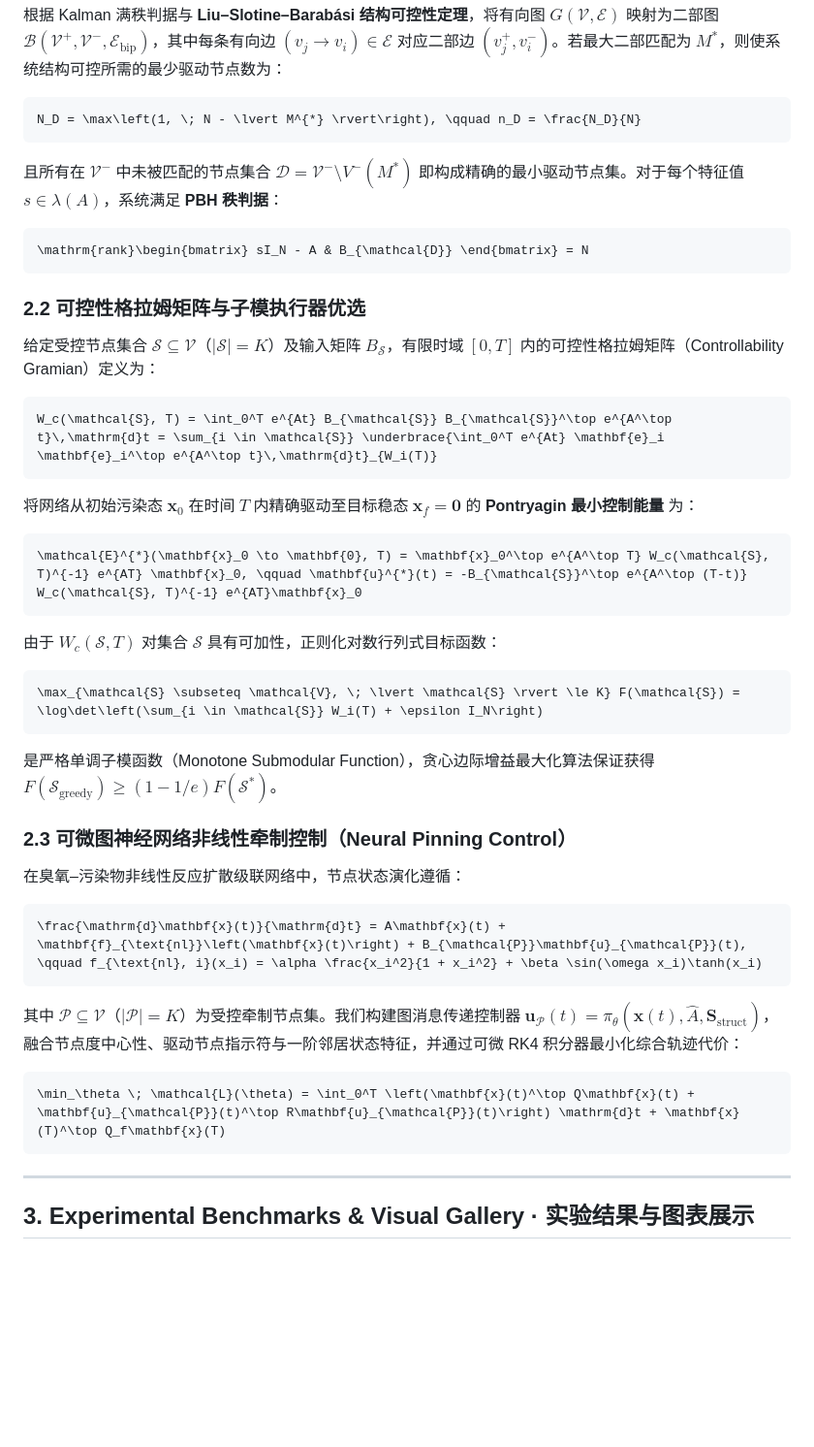
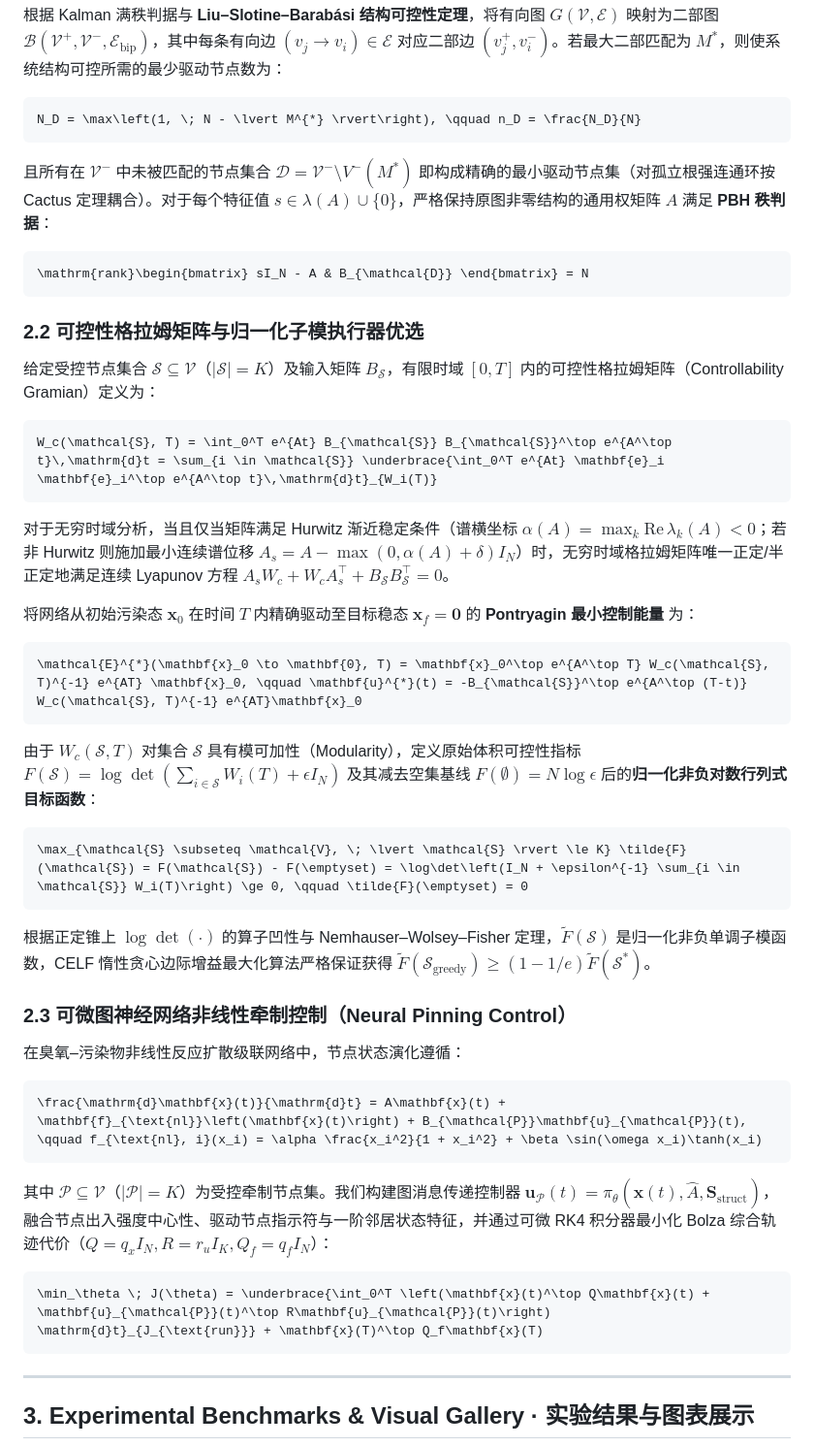
Before and after one commit to WenNinghan/NetControl-Pinning-Lab, a Markdown page: README.md, the part around one of its changes. Shown at 97% size. Rendered like a GitHub page; blank space fills up the shorter version.

````diff
--- a/README.md
+++ b/README.md
@@ -38,18 +38,20 @@
 N_D = \max\left(1, \; N - \lvert M^{*} \rvert\right), \qquad n_D = \frac{N_D}{N}
 ```
 
-且所有在 $`\mathcal{V}^-`$ 中未被匹配的节点集合 $`\mathcal{D} = \mathcal{V}^- \setminus V^-(M^{*})`$ 即构成精确的最小驱动节点集。对于每个特征值 $`s \in \lambda(A)`$，系统满足 **PBH 秩判据**：
+且所有在 $`\mathcal{V}^-`$ 中未被匹配的节点集合 $`\mathcal{D} = \mathcal{V}^- \setminus V^-(M^{*})`$ 即构成精确的最小驱动节点集（对孤立根强连通环按 Cactus 定理耦合）。对于每个特征值 $`s \in \lambda(A) \cup \{0\}`$，严格保持原图非零结构的通用权矩阵 $`A`$ 满足 **PBH 秩判据**：
 
 ```math
 \mathrm{rank}\begin{bmatrix} sI_N - A & B_{\mathcal{D}} \end{bmatrix} = N
 ```
 
-### 2.2 可控性格拉姆矩阵与子模执行器优选
+### 2.2 可控性格拉姆矩阵与归一化子模执行器优选
 给定受控节点集合 $`\mathcal{S} \subseteq \mathcal{V}`$（$`\lvert \mathcal{S} \rvert = K`$）及输入矩阵 $`B_{\mathcal{S}}`$，有限时域 $`[0, T]`$ 内的可控性格拉姆矩阵（Controllability Gramian）定义为：
 
 ```math
 W_c(\mathcal{S}, T) = \int_0^T e^{At} B_{\mathcal{S}} B_{\mathcal{S}}^\top e^{A^\top t}\,\mathrm{d}t = \sum_{i \in \mathcal{S}} \underbrace{\int_0^T e^{At} \mathbf{e}_i \mathbf{e}_i^\top e^{A^\top t}\,\mathrm{d}t}_{W_i(T)}
 ```
+
+对于无穷时域分析，当且仅当矩阵满足 Hurwitz 渐近稳定条件（谱横坐标 $`\alpha(A) = \max_k \mathrm{Re}\,\lambda_k(A) \lt 0`$；若非 Hurwitz 则施加最小连续谱位移 $`A_s = A - \max(0, \alpha(A) + \delta) I_N`$）时，无穷时域格拉姆矩阵唯一正定/半正定地满足连续 Lyapunov 方程 $`A_s W_c + W_c A_s^\top + B_{\mathcal{S}} B_{\mathcal{S}}^\top = 0`$。
 
 将网络从初始污染态 $`\mathbf{x}_0`$ 在时间 $`T`$ 内精确驱动至目标稳态 $`\mathbf{x}_f = \mathbf{0}`$ 的 **Pontryagin 最小控制能量** 为：
 
@@ -57,13 +59,13 @@ W_c(\mathcal{S}, T) = \int_0^T e^{At} B_{\mathcal{S}} B_{\mathcal{S}}^\top e^{A^
 \mathcal{E}^{*}(\mathbf{x}_0 \to \mathbf{0}, T) = \mathbf{x}_0^\top e^{A^\top T} W_c(\mathcal{S}, T)^{-1} e^{AT} \mathbf{x}_0, \qquad \mathbf{u}^{*}(t) = -B_{\mathcal{S}}^\top e^{A^\top (T-t)} W_c(\mathcal{S}, T)^{-1} e^{AT}\mathbf{x}_0
 ```
 
-由于 $`W_c(\mathcal{S}, T)`$ 对集合 $`\mathcal{S}`$ 具有可加性，正则化对数行列式目标函数：
+由于 $`W_c(\mathcal{S}, T)`$ 对集合 $`\mathcal{S}`$ 具有模可加性（Modularity），定义原始体积可控性指标 $`F(\mathcal{S}) = \log\det\left(\sum_{i \in \mathcal{S}} W_i(T) + \epsilon I_N\right)`$ 及其减去空集基线 $`F(\emptyset) = N\log\epsilon`$ 后的**归一化非负对数行列式目标函数**：
 
 ```math
-\max_{\mathcal{S} \subseteq \mathcal{V}, \; \lvert \mathcal{S} \rvert \le K} F(\mathcal{S}) = \log\det\left(\sum_{i \in \mathcal{S}} W_i(T) + \epsilon I_N\right)
+\max_{\mathcal{S} \subseteq \mathcal{V}, \; \lvert \mathcal{S} \rvert \le K} \tilde{F}(\mathcal{S}) = F(\mathcal{S}) - F(\emptyset) = \log\det\left(I_N + \epsilon^{-1} \sum_{i \in \mathcal{S}} W_i(T)\right) \ge 0, \qquad \tilde{F}(\emptyset) = 0
 ```
 
-是严格单调子模函数（Monotone Submodular Function），贪心边际增益最大化算法保证获得 $`F(\mathcal{S}_{\text{greedy}}) \ge (1 - 1/e) F(\mathcal{S}^{*})`$。
+根据正定锥上 $`\log\det(\cdot)`$ 的算子凹性与 Nemhauser–Wolsey–Fisher 定理，$`\tilde{F}(\mathcal{S})`$ 是归一化非负单调子模函数，CELF 惰性贪心边际增益最大化算法严格保证获得 $`\tilde{F}(\mathcal{S}_{\text{greedy}}) \ge (1 - 1/e) \tilde{F}(\mathcal{S}^{*})`$。
 
 ### 2.3 可微图神经网络非线性牵制控制（Neural Pinning Control）
 在臭氧–污染物非线性反应扩散级联网络中，节点状态演化遵循：
@@ -72,10 +74,10 @@ W_c(\mathcal{S}, T) = \int_0^T e^{At} B_{\mathcal{S}} B_{\mathcal{S}}^\top e^{A^
 \frac{\mathrm{d}\mathbf{x}(t)}{\mathrm{d}t} = A\mathbf{x}(t) + \mathbf{f}_{\text{nl}}\left(\mathbf{x}(t)\right) + B_{\mathcal{P}}\mathbf{u}_{\mathcal{P}}(t), \qquad f_{\text{nl}, i}(x_i) = \alpha \frac{x_i^2}{1 + x_i^2} + \beta \sin(\omega x_i)\tanh(x_i)
 ```
 
-其中 $`\mathcal{P} \subseteq \mathcal{V}`$（$`\lvert \mathcal{P} \rvert = K`$）为受控牵制节点集。我们构建图消息传递控制器 $`\mathbf{u}_{\mathcal{P}}(t) = \pi_\theta\left(\mathbf{x}(t), \hat{A}, \mathbf{S}_{\text{struct}}\right)`$，融合节点度中心性、驱动节点指示符与一阶邻居状态特征，并通过可微 RK4 积分器最小化综合轨迹代价：
+其中 $`\mathcal{P} \subseteq \mathcal{V}`$（$`\lvert \mathcal{P} \rvert = K`$）为受控牵制节点集。我们构建图消息传递控制器 $`\mathbf{u}_{\mathcal{P}}(t) = \pi_\theta\left(\mathbf{x}(t), \hat{A}, \mathbf{S}_{\text{struct}}\right)`$，融合节点出入强度中心性、驱动节点指示符与一阶邻居状态特征，并通过可微 RK4 积分器最小化 Bolza 综合轨迹代价（$`Q = q_x I_N, R = r_u I_K, Q_f = q_f I_N`$）：
 
 ```math
-\min_\theta \; \mathcal{L}(\theta) = \int_0^T \left(\mathbf{x}(t)^\top Q\mathbf{x}(t) + \mathbf{u}_{\mathcal{P}}(t)^\top R\mathbf{u}_{\mathcal{P}}(t)\right) \mathrm{d}t + \mathbf{x}(T)^\top Q_f\mathbf{x}(T)
+\min_\theta \; J(\theta) = \underbrace{\int_0^T \left(\mathbf{x}(t)^\top Q\mathbf{x}(t) + \mathbf{u}_{\mathcal{P}}(t)^\top R\mathbf{u}_{\mathcal{P}}(t)\right) \mathrm{d}t}_{J_{\text{run}}} + \mathbf{x}(T)^\top Q_f\mathbf{x}(T)
 ```
 
 ---
````
Also changed, not shown: other parts of README.md (+32 -28 lines), assets/actuator_submodular_benchmark.png, assets/network_control_topology.png, 11 other files.
